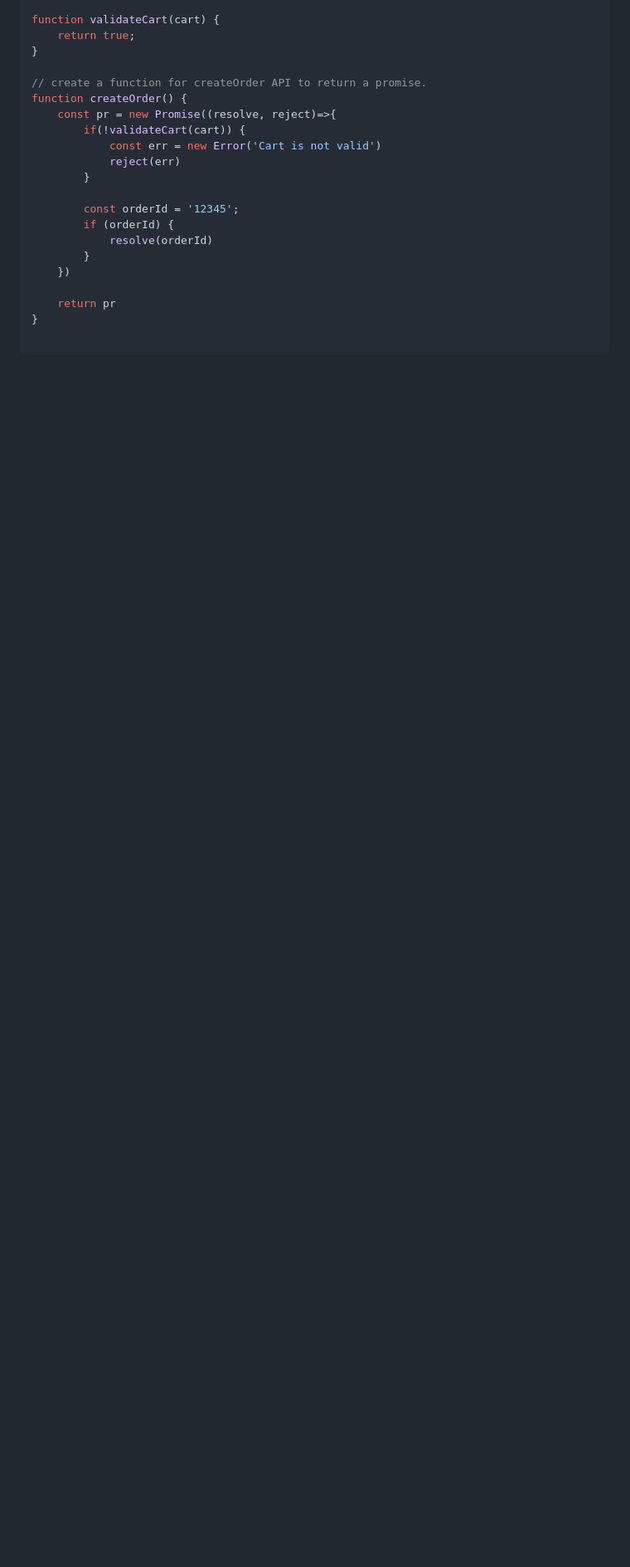
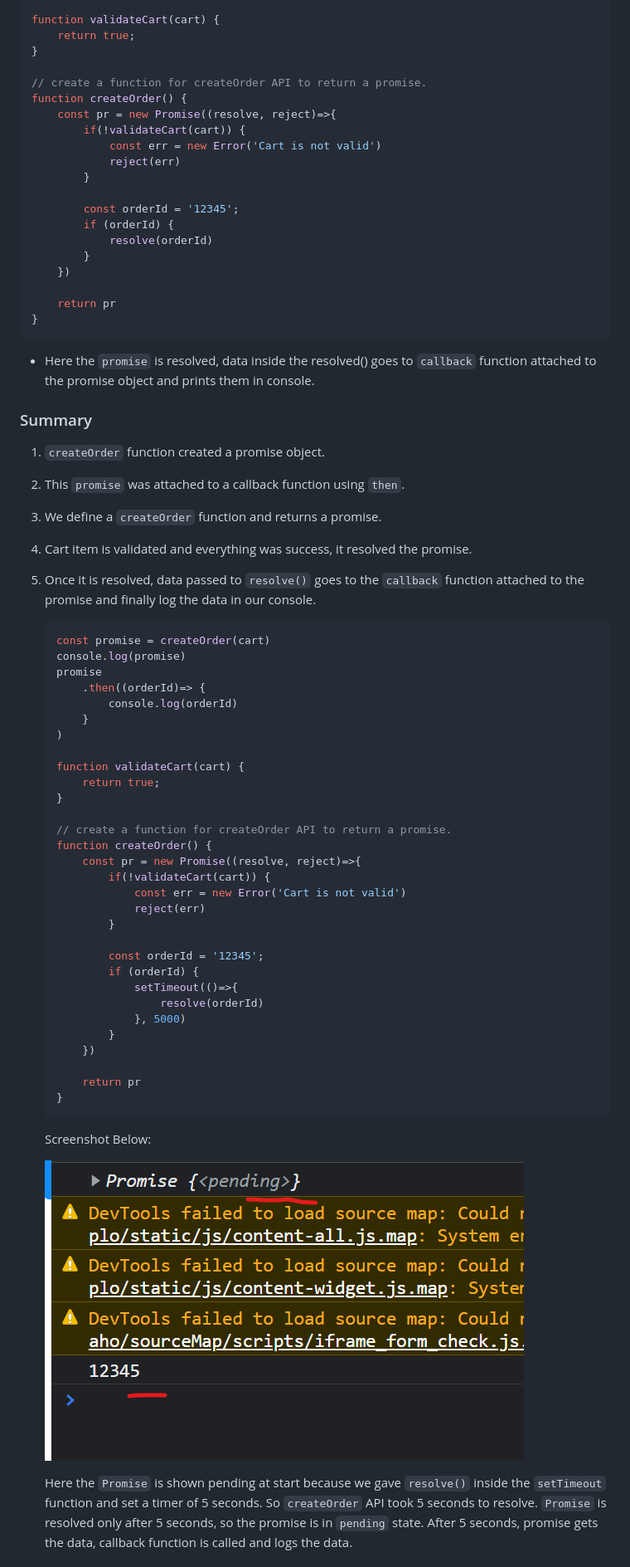
Before and after one commit to jisshub/Namaste-Javascript, a Markdown page: README.md, the part around the change printed below. Shown: that part at 83% size. GitHub-like rendering; pictures changed too: images/image3.png (added); blank space fills up the shorter version.

Commit message:
error handling - promise

````diff
--- a/README.md
+++ b/README.md
@@ -330,10 +328,62 @@ function createOrder() {
 
     return pr
 }
+```
 
-```
+- Here the `promise` is resolved, data inside the resolved() goes to `callback` function attached to the promise object and prints them in console.
+
+### Summary
+
+1. `createOrder` function created a promise object.
+
+2. This `promise` was attached to a callback function using `then`.
+
+3. We define a `createOrder` function and returns a promise.
+
+4. Cart item is validated and everything was success, it resolved the promise.
+
+5. Once it is resolved, data passed to `resolve()` goes to the `callback` function attached to the promise and finally log the data in our console.
 
 
 
+    ```js
+    const promise = createOrder(cart)
+    console.log(promise)
+    promise
+        .then((orderId)=> {
+            console.log(orderId)
+        }
+    )
+
+    function validateCart(cart) {
+        return true;
+    }
+
+    // create a function for createOrder API to return a promise.
+    function createOrder() {
+        const pr = new Promise((resolve, reject)=>{
+            if(!validateCart(cart)) {
+                const err = new Error('Cart is not valid')
+                reject(err)
+            }
+
+            const orderId = '12345';
+            if (orderId) {
+                setTimeout(()=>{
+                    resolve(orderId)
+                }, 5000)
+            }
+        })
+
+        return pr
+    }
+    ```
+
+    Screenshot Below:
+
+    ![](./images/image3.png)
+
+    Here the `Promise` is shown pending at start because we gave `resolve()` inside the `setTimeout` function and set a timer of 5 seconds. So `createOrder` API took 5 seconds to resolve. `Promise` is resolved only after 5 seconds, so the promise is in `pending` state.
+    After 5 seconds, promise gets the data, callback function is called and logs the data.
 
 
````
Also changed, not shown: other parts of README.md (+88 -4 lines), images/image4.png (added), images/image5.png (added), 1 other file.
